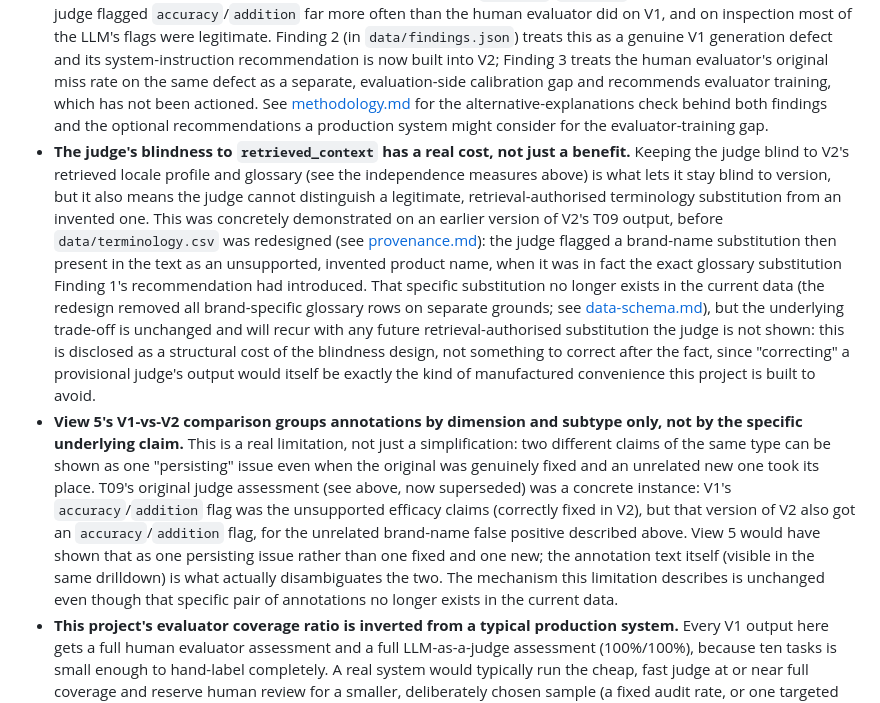
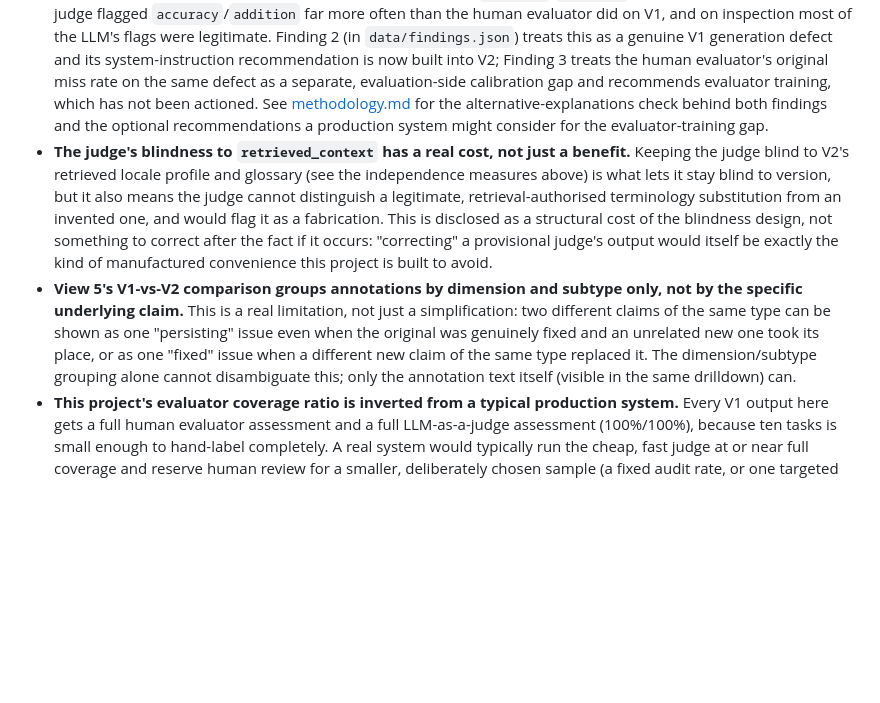
Before and after one commit to giles-davis-au/genai-locale-eval-workbench, a Markdown page: docs/limitations.md, the part around the change. Drawn GitHub-style; blank space fills up the shorter version.

Commit message:
Rewrite two limitations.md bullets as timeless statements, not history
limitations.md is a snapshot of current design limitations, not a
chronological record; that history already lives in provenance.md. The
judge-blindness and View 5 diffing-granularity bullets referenced the
now-resolved T09 "Native Bloom Essentials range" instance and a "now
superseded" annotation, which reads as confusing noise without the full
context. Restated both as general, evergreen design properties.

Co-Authored-By: Claude Sonnet 5 <noreply@anthropic.com>

```diff
--- a/docs/limitations.md
+++ b/docs/limitations.md
@@ -20,8 +20,8 @@ This project is a small, deliberately bounded learning and interview artefact. T
 - **Provisional by design, not a validated automated evaluator.** Ten examples cannot calibrate or validate an LLM-as-a-judge. Known biases (self-preference, verbosity bias, position bias, limited consistency) are documented in Zheng et al., *Judging LLM-as-a-Judge with MT-Bench and Chatbot Arena* (<https://arxiv.org/abs/2306.05685>) and are not ruled out here.
 - **Blind, where practical, to version and to the human evaluator's assessment.** But "where practical" is a real caveat: a careful reader could sometimes infer V1 vs V2 from writing style even though the prompt never labels it, and a single independent pass cannot fully rule out systematic blind spots.
 - **A real, disclosed instance of judge/human divergence on `accuracy`/`addition` split into two findings.** The judge flagged `accuracy`/`addition` far more often than the human evaluator did on V1, and on inspection most of the LLM's flags were legitimate. Finding 2 (in `data/findings.json`) treats this as a genuine V1 generation defect and its system-instruction recommendation is now built into V2; Finding 3 treats the human evaluator's original miss rate on the same defect as a separate, evaluation-side calibration gap and recommends evaluator training, which has not been actioned. See [methodology.md](methodology.md) for the alternative-explanations check behind both findings and the optional recommendations a production system might consider for the evaluator-training gap.
-- **The judge's blindness to `retrieved_context` has a real cost, not just a benefit.** Keeping the judge blind to V2's retrieved locale profile and glossary (see the independence measures above) is what lets it stay blind to version, but it also means the judge cannot distinguish a legitimate, retrieval-authorised terminology substitution from an invented one. This was concretely demonstrated on an earlier version of V2's T09 output, before `data/terminology.csv` was redesigned (see [provenance.md](provenance.md)): the judge flagged a brand-name substitution then present in the text as an unsupported, invented product name, when it was in fact the exact glossary substitution Finding 1's recommendation had introduced. That specific substitution no longer exists in the current data (the redesign removed all brand-specific glossary rows on separate grounds; see [data-schema.md](data-schema.md)), but the underlying trade-off is unchanged and will recur with any future retrieval-authorised substitution the judge is not shown: this is disclosed as a structural cost of the blindness design, not something to correct after the fact, since "correcting" a provisional judge's output would itself be exactly the kind of manufactured convenience this project is built to avoid.
-- **View 5's V1-vs-V2 comparison groups annotations by dimension and subtype only, not by the specific underlying claim.** This is a real limitation, not just a simplification: two different claims of the same type can be shown as one "persisting" issue even when the original was genuinely fixed and an unrelated new one took its place. T09's original judge assessment (see above, now superseded) was a concrete instance: V1's `accuracy`/`addition` flag was the unsupported efficacy claims (correctly fixed in V2), but that version of V2 also got an `accuracy`/`addition` flag, for the unrelated brand-name false positive described above. View 5 would have shown that as one persisting issue rather than one fixed and one new; the annotation text itself (visible in the same drilldown) is what actually disambiguates the two. The mechanism this limitation describes is unchanged even though that specific pair of annotations no longer exists in the current data.
+- **The judge's blindness to `retrieved_context` has a real cost, not just a benefit.** Keeping the judge blind to V2's retrieved locale profile and glossary (see the independence measures above) is what lets it stay blind to version, but it also means the judge cannot distinguish a legitimate, retrieval-authorised terminology substitution from an invented one, and would flag it as a fabrication. This is disclosed as a structural cost of the blindness design, not something to correct after the fact if it occurs: "correcting" a provisional judge's output would itself be exactly the kind of manufactured convenience this project is built to avoid.
+- **View 5's V1-vs-V2 comparison groups annotations by dimension and subtype only, not by the specific underlying claim.** This is a real limitation, not just a simplification: two different claims of the same type can be shown as one "persisting" issue even when the original was genuinely fixed and an unrelated new one took its place, or as one "fixed" issue when a different new claim of the same type replaced it. The dimension/subtype grouping alone cannot disambiguate this; only the annotation text itself (visible in the same drilldown) can.
 - **This project's evaluator coverage ratio is inverted from a typical production system.** Every V1 output here gets a full human evaluator assessment and a full LLM-as-a-judge assessment (100%/100%), because ten tasks is small enough to hand-label completely. A real system would typically run the cheap, fast judge at or near full coverage and reserve human review for a smaller, deliberately chosen sample (a fixed audit rate, or one targeted at low-confidence or disagreement cases) used to calibrate and validate the judge, not the reverse. Nothing about the 100%/100% ratio here should be read as a template for how a production system should allocate review effort.
 
 ## The V2 recommendation and comparison
```
